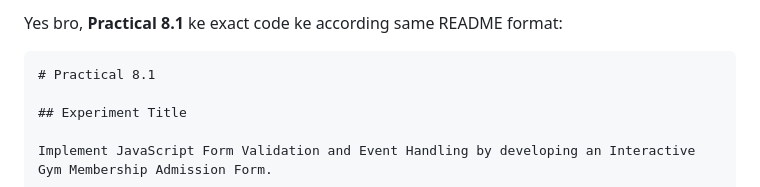
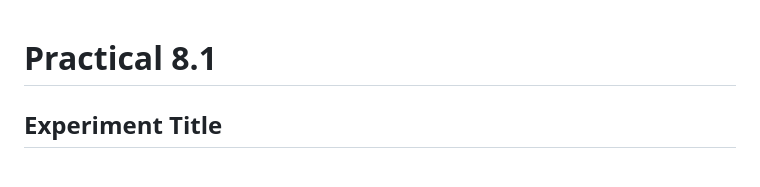
Before and after one commit to Vedantnawghare/JavaScript, a Markdown page: Practical - 08/Practical - 8.1/README.md, the part around one of its changes. Rendered like a GitHub page.

Commit message:
Update README.md for Practical 8.1
Removed outdated content and cleaned up README format.

`````diff
--- a/Practical - 08/Practical - 8.1/README.md
+++ b/Practical - 08/Practical - 8.1/README.md
@@ -1,6 +1,3 @@
-Yes bro, **Practical 8.1** ke exact code ke according same README format:
-
-````md
 # Practical 8.1
 
 ## Experiment Title
`````
Also changed, not shown: other parts of Practical - 08/Practical - 8.1/README.md (+0 -3 lines).
